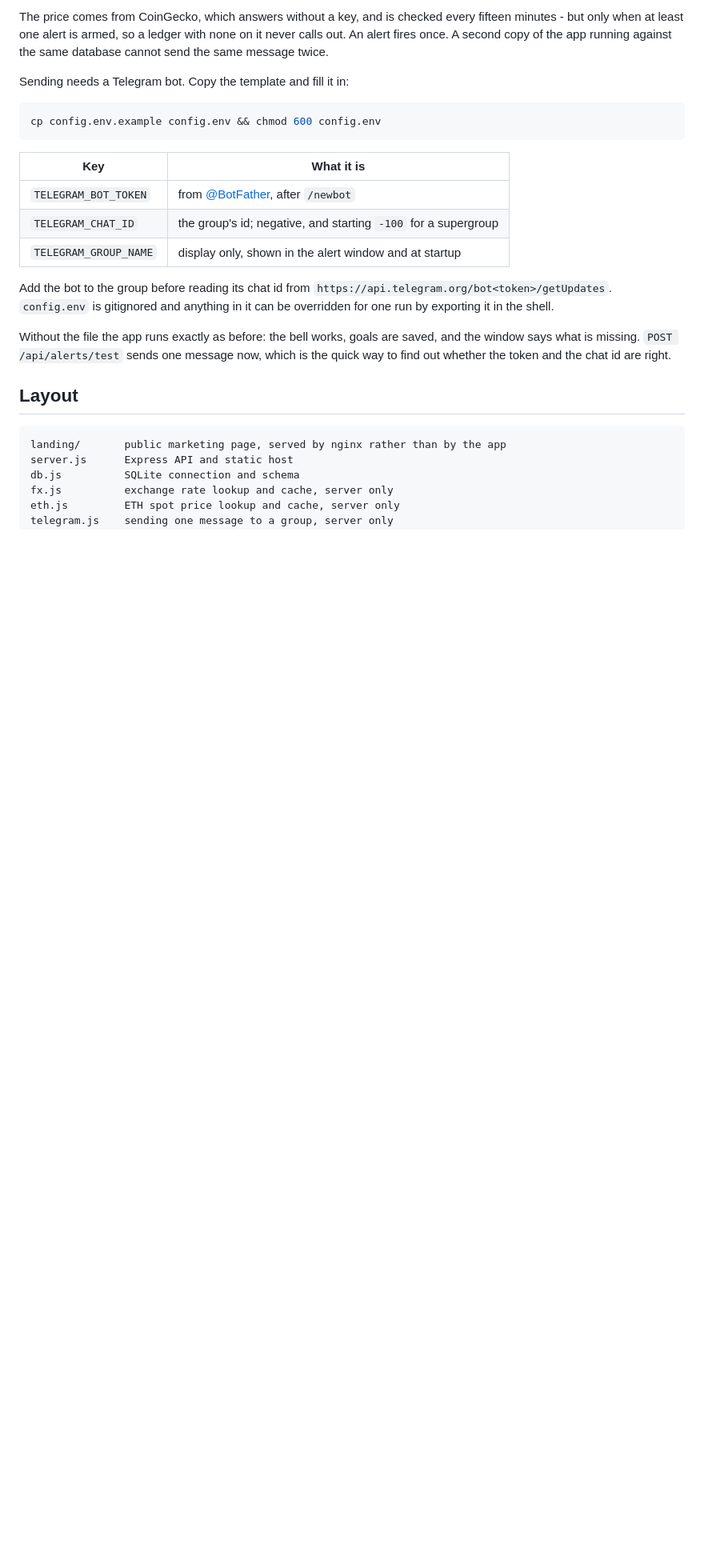
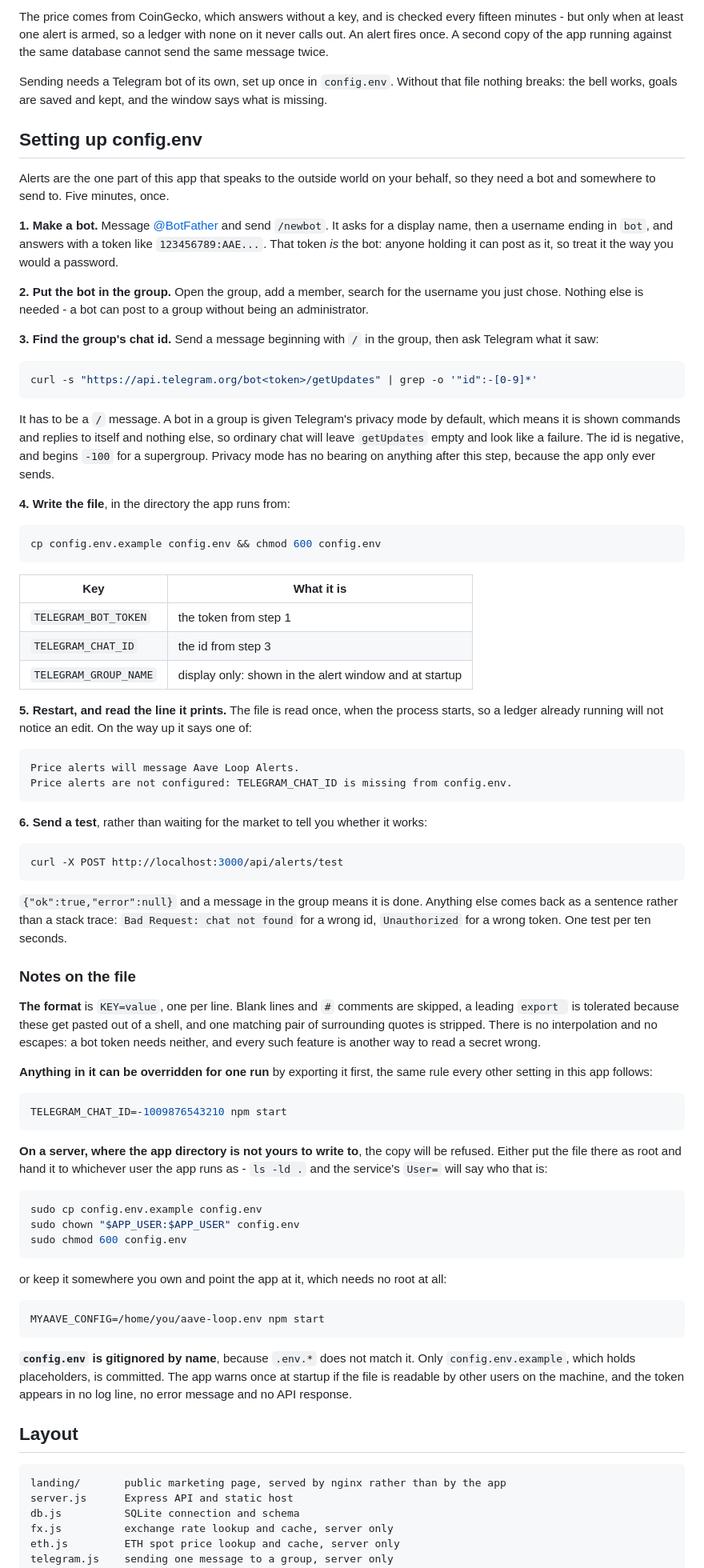
Before and after one commit to pdiomede/aave-loop, a Markdown page: README.md, the part around the change. Shown at 80% size. Drawn GitHub-style; blank space fills up the shorter version.

Commit message:
Write out how to set up config.env, step by step
The price alerts section explained what an alert does and then handed over
a copy command and a three row table, which is enough only for someone who
has set a Telegram bot up before. Setting it up is now its own section:
make the bot, add it to the group, find the chat id, write the file,
restart and read the line it prints, send a test.

Two of those steps fail in ways that look like something is broken.

getUpdates comes back empty unless the message it is meant to see begins
with a slash, because a bot in a group is given privacy mode by default
and is shown commands and replies to itself and nothing else. Privacy mode
does not matter after that step, since the app only ever sends, so the
note says so rather than leaving a setting switched off for no reason.

The file is read once when the process starts, so editing it under a
running ledger changes nothing, and the startup line is what tells you
which state you are in.

Also documents MYAAVE_CONFIG, which was in the code and nowhere else, and
the case of a server whose application directory is not writable by the
person installing it: either place the file as root and chown it to the
user the app runs as, or keep it somewhere you own and point at it, which
needs no root at all.

Co-Authored-By: Claude Opus 5 <noreply@anthropic.com>

````diff
--- a/README.md
+++ b/README.md
@@ -115,7 +115,38 @@ fifteen minutes - but only when at least one alert is armed, so a ledger with no
 never calls out. An alert fires once. A second copy of the app running against the same
 database cannot send the same message twice.
 
-Sending needs a Telegram bot. Copy the template and fill it in:
+Sending needs a Telegram bot of its own, set up once in `config.env`. Without that file
+nothing breaks: the bell works, goals are saved and kept, and the window says what is
+missing.
+
+## Setting up config.env
+
+Alerts are the one part of this app that speaks to the outside world on your behalf, so
+they need a bot and somewhere to send to. Five minutes, once.
+
+**1. Make a bot.** Message [@BotFather](https://t.me/BotFather) and send `/newbot`. It
+asks for a display name, then a username ending in `bot`, and answers with a token like
+`123456789:AAE...`. That token *is* the bot: anyone holding it can post as it, so treat
+it the way you would a password.
+
+**2. Put the bot in the group.** Open the group, add a member, search for the username
+you just chose. Nothing else is needed - a bot can post to a group without being an
+administrator.
+
+**3. Find the group's chat id.** Send a message beginning with `/` in the group, then
+ask Telegram what it saw:
+
+```bash
+curl -s "https://api.telegram.org/bot<token>/getUpdates" | grep -o '"id":-[0-9]*'
+```
+
+It has to be a `/` message. A bot in a group is given Telegram's privacy mode by
+default, which means it is shown commands and replies to itself and nothing else, so
+ordinary chat will leave `getUpdates` empty and look like a failure. The id is negative,
+and begins `-100` for a supergroup. Privacy mode has no bearing on anything after this
+step, because the app only ever sends.
+
+**4. Write the file**, in the directory the app runs from:
 
 ```bash
 cp config.env.example config.env && chmod 600 config.env
@@ -123,17 +154,63 @@ cp config.env.example config.env && chmod 600 config.env
 
 | Key | What it is |
 | --- | --- |
-| `TELEGRAM_BOT_TOKEN` | from [@BotFather](https://t.me/BotFather), after `/newbot` |
-| `TELEGRAM_CHAT_ID` | the group's id; negative, and starting `-100` for a supergroup |
-| `TELEGRAM_GROUP_NAME` | display only, shown in the alert window and at startup |
+| `TELEGRAM_BOT_TOKEN` | the token from step 1 |
+| `TELEGRAM_CHAT_ID` | the id from step 3 |
+| `TELEGRAM_GROUP_NAME` | display only: shown in the alert window and at startup |
 
-Add the bot to the group before reading its chat id from
-`https://api.telegram.org/bot<token>/getUpdates`. `config.env` is gitignored and anything
-in it can be overridden for one run by exporting it in the shell.
+**5. Restart, and read the line it prints.** The file is read once, when the process
+starts, so a ledger already running will not notice an edit. On the way up it says one
+of:
 
-Without the file the app runs exactly as before: the bell works, goals are saved, and
-the window says what is missing. `POST /api/alerts/test` sends one message now, which is
-the quick way to find out whether the token and the chat id are right.
+```
+Price alerts will message Aave Loop Alerts.
+Price alerts are not configured: TELEGRAM_CHAT_ID is missing from config.env.
+```
+
+**6. Send a test**, rather than waiting for the market to tell you whether it works:
+
+```bash
+curl -X POST http://localhost:3000/api/alerts/test
+```
+
+`{"ok":true,"error":null}` and a message in the group means it is done. Anything else
+comes back as a sentence rather than a stack trace: `Bad Request: chat not found` for a
+wrong id, `Unauthorized` for a wrong token. One test per ten seconds.
+
+### Notes on the file
+
+**The format** is `KEY=value`, one per line. Blank lines and `#` comments are skipped, a
+leading `export ` is tolerated because these get pasted out of a shell, and one matching
+pair of surrounding quotes is stripped. There is no interpolation and no escapes: a bot
+token needs neither, and every such feature is another way to read a secret wrong.
+
+**Anything in it can be overridden for one run** by exporting it first, the same rule
+every other setting in this app follows:
+
+```bash
+TELEGRAM_CHAT_ID=-1009876543210 npm start
+```
+
+**On a server, where the app directory is not yours to write to**, the copy will be
+refused. Either put the file there as root and hand it to whichever user the app runs
+as - `ls -ld .` and the service's `User=` will say who that is:
+
+```bash
+sudo cp config.env.example config.env
+sudo chown "$APP_USER:$APP_USER" config.env
+sudo chmod 600 config.env
+```
+
+or keep it somewhere you own and point the app at it, which needs no root at all:
+
+```bash
+MYAAVE_CONFIG=/home/you/aave-loop.env npm start
+```
+
+**`config.env` is gitignored by name**, because `.env.*` does not match it. Only
+`config.env.example`, which holds placeholders, is committed. The app warns once at
+startup if the file is readable by other users on the machine, and the token appears in
+no log line, no error message and no API response.
 
 ## Layout
 
````
